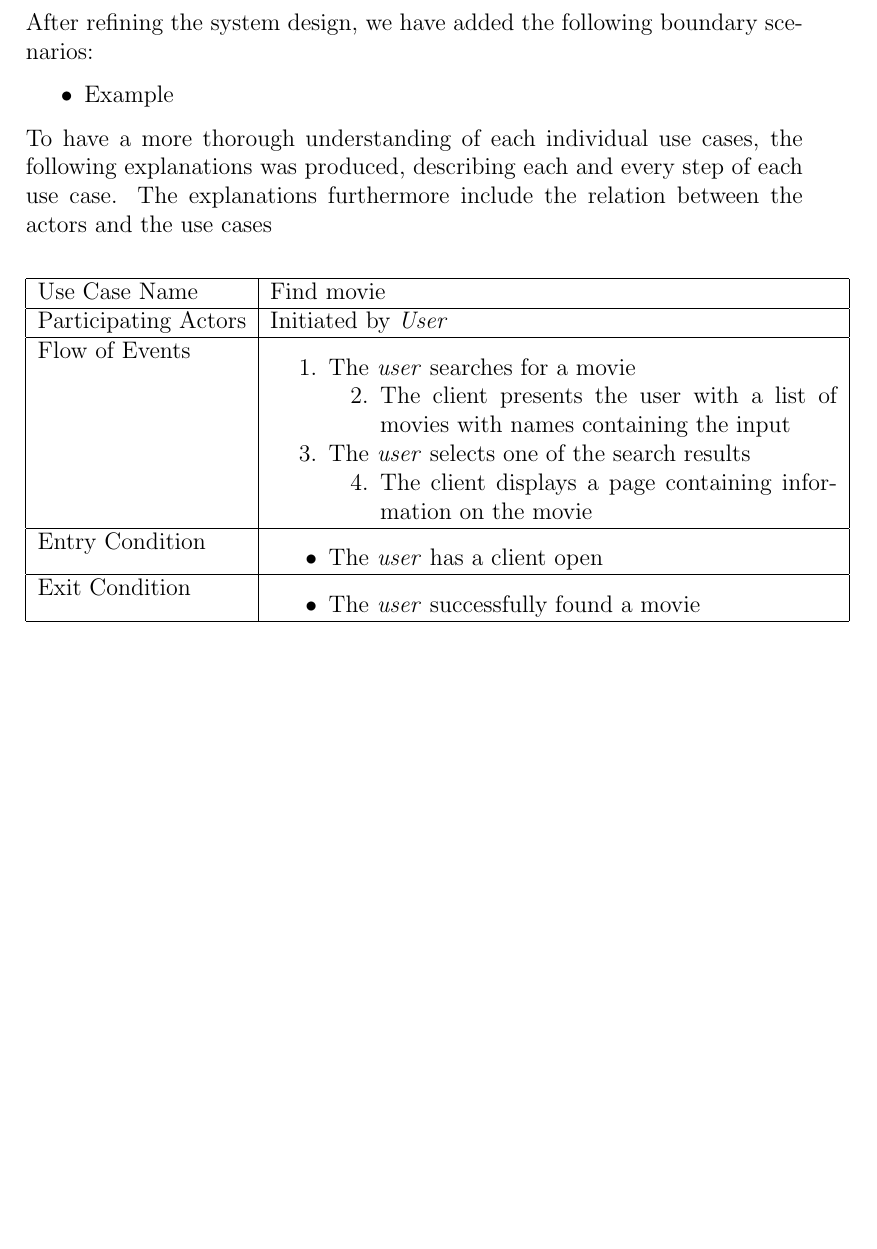
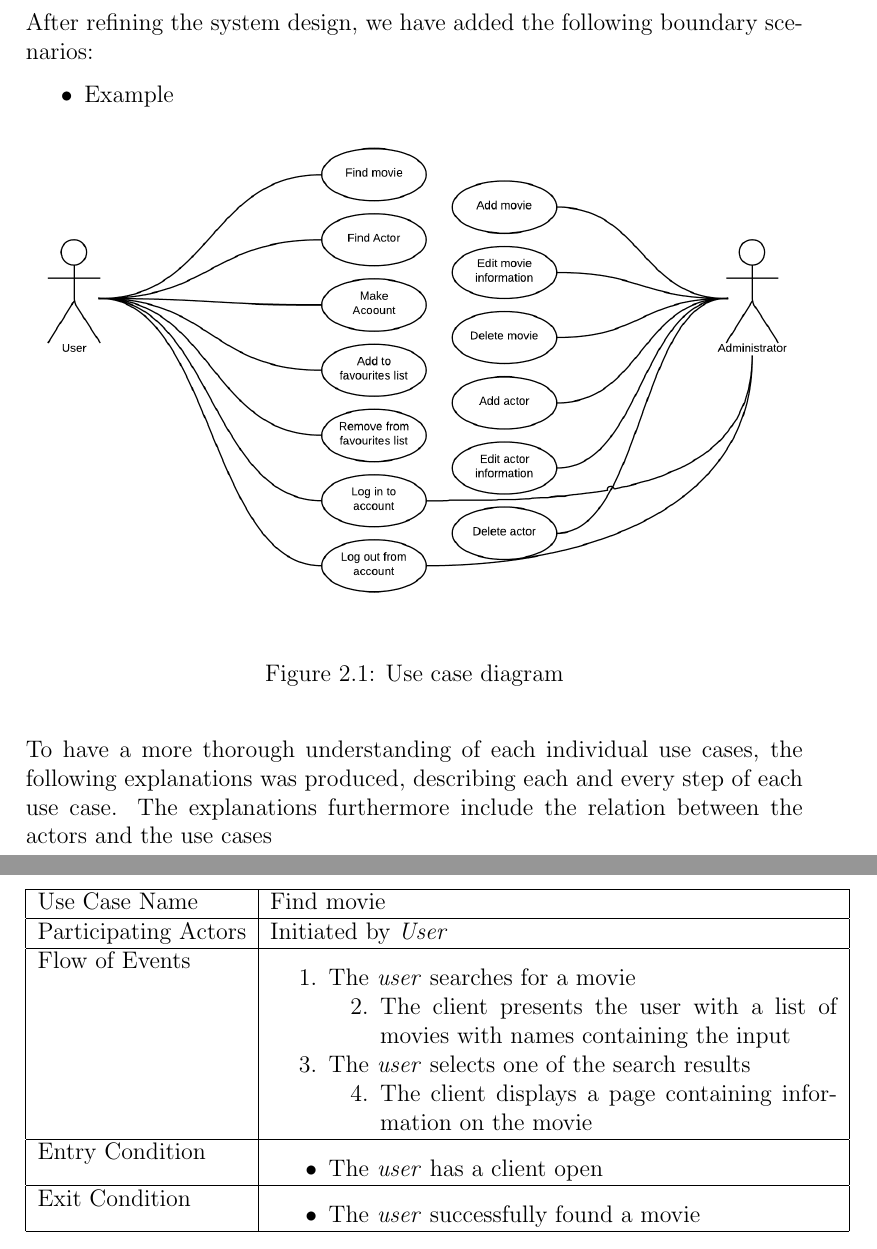
Before and after one commit to cholewa1992/BDSA-E2013-EXAM, a LaTeX document (Documentation/RAD/master.tex, which reads Documentation/RAD/proposedsystem.tex): part of page 9 of 11 before the commit and two parts of pages 9 and 10 of 12 after it, the two joined at a grey line, cut so that both start at the same text, the shorter picture padded with empty space. Compiled offline with pdfLaTeX.

Commit message:
Use case diagram added

```diff
--- a/Documentation/RAD/proposedsystem.tex
+++ b/Documentation/RAD/proposedsystem.tex
@@ -101,6 +101,12 @@ After refining the system design, we have added the following boundary scenarios
 	\item Example
 \end{itemize}
 
+\begin{figure}[H]
+\includegraphics[width=\linewidth]{img/usecasediagram.png}
+\caption{Use case diagram}
+\label{fig:use case diagram}
+\end{figure}
+
 To have a more thorough understanding of each individual use cases, the following explanations was produced, describing each and every step of each use case.
 The explanations furthermore include the relation between the actors and the use cases
 
```
Also changed, not shown: Documentation/RAD/img/usecasediagram.png (added), 1 other file.
